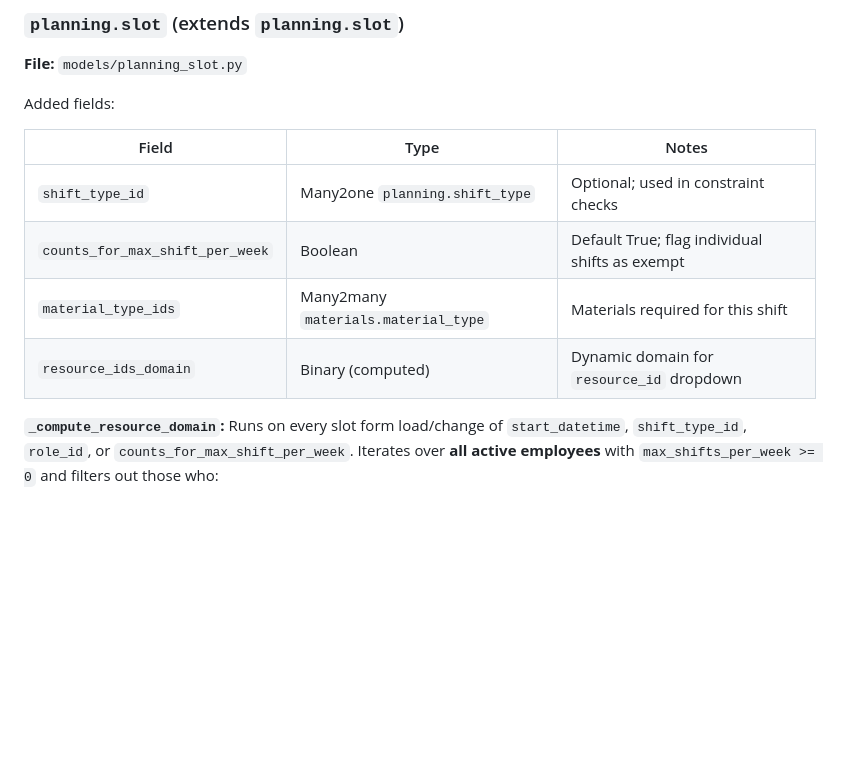
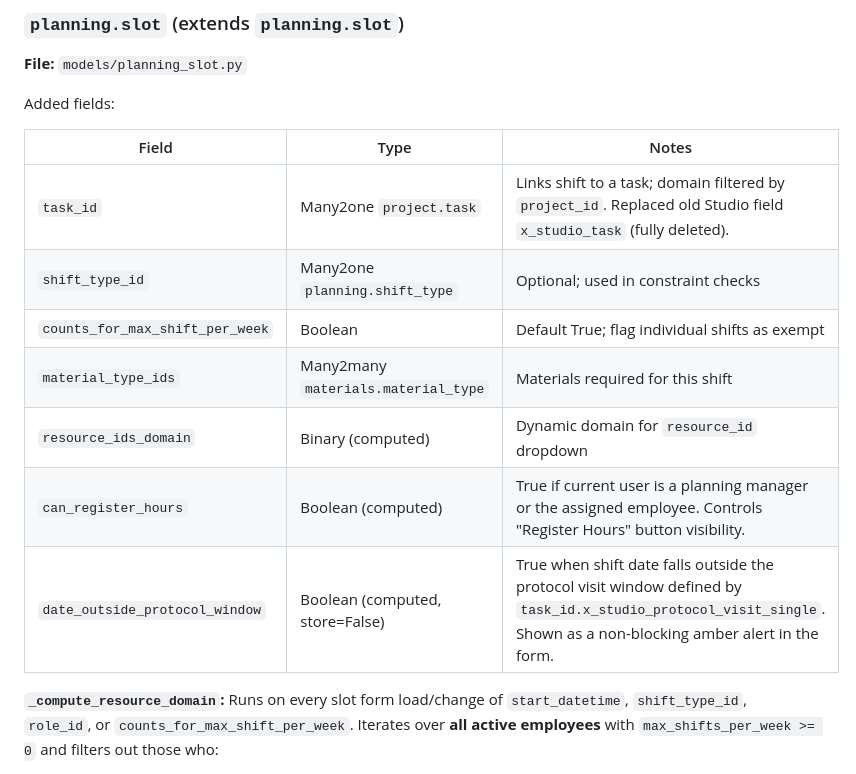
Before and after one commit to GL-Ecologie/odoo-sh, a Markdown page: docs/handover.md, the part around one of its changes. Rendered like a GitHub page; blank space fills up the shorter version.

```diff
--- a/docs/handover.md
+++ b/docs/handover.md
@@ -313,10 +313,13 @@ Added fields:
 
 | Field | Type | Notes |
 |---|---|---|
+| `task_id` | Many2one `project.task` | Links shift to a task; domain filtered by `project_id`. Replaced old Studio field `x_studio_task` (fully deleted). |
 | `shift_type_id` | Many2one `planning.shift_type` | Optional; used in constraint checks |
 | `counts_for_max_shift_per_week` | Boolean | Default True; flag individual shifts as exempt |
 | `material_type_ids` | Many2many `materials.material_type` | Materials required for this shift |
 | `resource_ids_domain` | Binary (computed) | Dynamic domain for `resource_id` dropdown |
+| `can_register_hours` | Boolean (computed) | True if current user is a planning manager or the assigned employee. Controls "Register Hours" button visibility. |
+| `date_outside_protocol_window` | Boolean (computed, store=False) | True when shift date falls outside the protocol visit window defined by `task_id.x_studio_protocol_visit_single`. Shown as a non-blocking amber alert in the form. |
 
 **`_compute_resource_domain`:**
 Runs on every slot form load/change of `start_datetime`, `shift_type_id`, `role_id`, or `counts_for_max_shift_per_week`. Iterates over **all active employees** with `max_shifts_per_week >= 0` and filters out those who:
```
Also changed, not shown: other parts of docs/handover.md (+22 -3 lines), docs/user_guide.md (+2 -1 lines).
